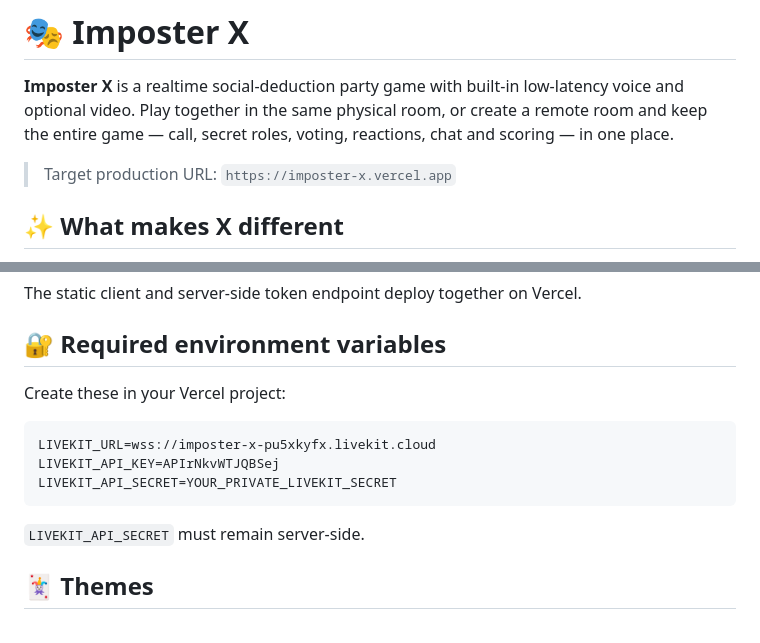
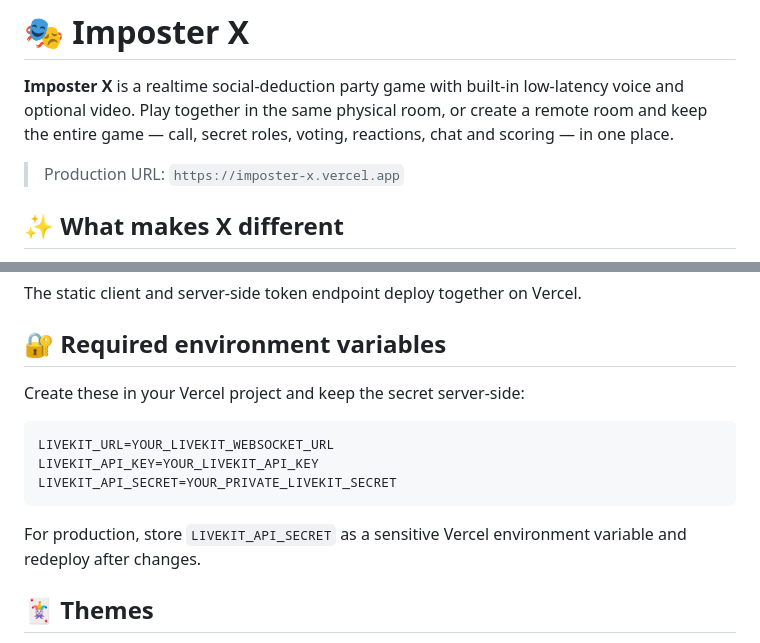
Before and after one commit to Rishikeshsanin/Imposter-X, a Markdown page: README.md, 2 parts joined by grey strips. Drawn GitHub-style.

Commit message:
Document LiveKit env setup safely

````diff
--- a/README.md
+++ b/README.md
@@ -2,7 +2,7 @@
 
 **Imposter X** is a realtime social-deduction party game with built-in low-latency voice and optional video. Play together in the same physical room, or create a remote room and keep the entire game — call, secret roles, voting, reactions, chat and scoring — in one place.
 
-> Target production URL: `https://imposter-x.vercel.app`
+> Production URL: `https://imposter-x.vercel.app`
 
 ## ✨ What makes X different
 
@@ -47,15 +47,15 @@ The static client and server-side token endpoint deploy together on Vercel.
 
 ## 🔐 Required environment variables
 
-Create these in your Vercel project:
+Create these in your Vercel project and keep the secret server-side:
 
 ```env
-LIVEKIT_URL=wss://imposter-x-pu5xkyfx.livekit.cloud
-LIVEKIT_API_KEY=APIrNkvWTJQBSej
+LIVEKIT_URL=YOUR_LIVEKIT_WEBSOCKET_URL
+LIVEKIT_API_KEY=YOUR_LIVEKIT_API_KEY
 LIVEKIT_API_SECRET=YOUR_PRIVATE_LIVEKIT_SECRET
 ```
 
-`LIVEKIT_API_SECRET` must remain server-side.
+For production, store `LIVEKIT_API_SECRET` as a sensitive Vercel environment variable and redeploy after changes.
 
 ## 🃏 Themes
 
````
